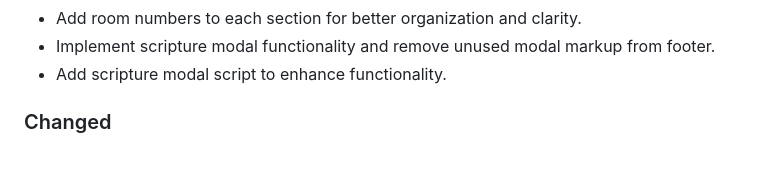
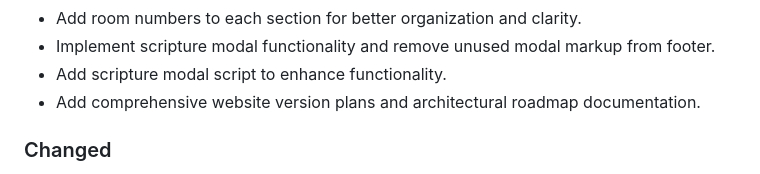
Before and after one commit to ThomasoPhotography/FaithGuard, a Markdown page: Docs/changelogs.md, the part around the change. Drawn GitHub-style.

Commit message:
feat: add comprehensive website version plans and architectural roadmap documentation

```diff
--- a/Docs/changelogs.md
+++ b/Docs/changelogs.md
@@ -117,6 +117,7 @@ All notable changes to this project will be documented in this file.
 - Add room numbers to each section for better organization and clarity.
 - Implement scripture modal functionality and remove unused modal markup from footer.
 - Add scripture modal script to enhance functionality.
+- Add comprehensive website version plans and architectural roadmap documentation.
 
 ### Changed
 - `README.md` file got a professional make-over.
```
Also changed, not shown: Docs/website_version_plans.md (added, +175 -0 lines).
